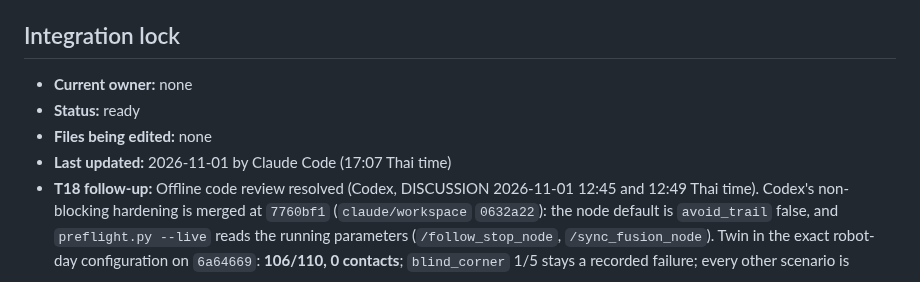
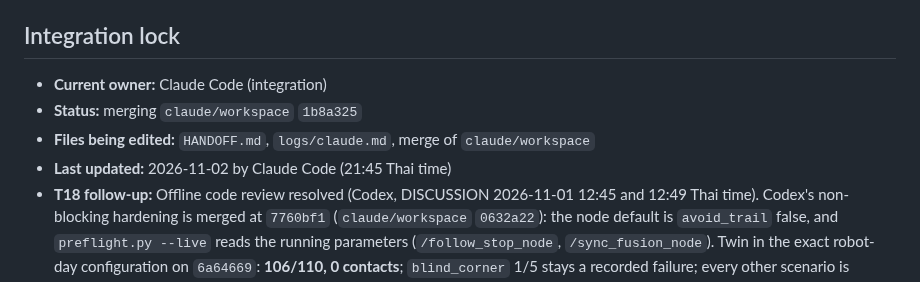
Before and after one commit to KobchokTime/Following-Mobile-Robot-in-Farm-Environment, a Markdown page: HANDOFF.md, the part around the change. Drawn GitHub-style.

Commit message:
handoff: integration lock claimed for claude/workspace 1b8a325
Co-Authored-By: Claude Opus 5.5 <noreply@anthropic.com>
Claude-Session: https://claude.ai/code/session_016fn1VanMywqYFsePKuEyJE

```diff
--- a/HANDOFF.md
+++ b/HANDOFF.md
@@ -6,10 +6,10 @@ and review threads in [`DISCUSSION.md`](DISCUSSION.md).
 
 ## Integration lock
 
-- **Current owner:** none
-- **Status:** ready
-- **Files being edited:** none
-- **Last updated:** 2026-11-01 by Claude Code (17:07 Thai time)
+- **Current owner:** Claude Code (integration)
+- **Status:** merging `claude/workspace` `1b8a325`
+- **Files being edited:** `HANDOFF.md`, `logs/claude.md`, merge of `claude/workspace`
+- **Last updated:** 2026-11-02 by Claude Code (21:45 Thai time)
 - **T18 follow-up:** Offline code review resolved (Codex, DISCUSSION 2026-11-01 12:45 and 12:49 Thai time). Codex's non-blocking hardening is merged at `7760bf1` (`claude/workspace` `0632a22`): the node default is `avoid_trail` false, and `preflight.py --live` reads the running parameters (`/follow_stop_node`, `/sync_fusion_node`). Twin in the exact robot-day configuration on `6a64669`: **106/110, 0 contacts**; `blind_corner` 1/5 stays a recorded failure; every other scenario is 105/105. `scripts/check.py` 238/238. Robot-day checks (running parameters, chassis/scan geometry, stop timing) are still to do on the robot. No main merge or robot-day approval.
 
 ## Branches
```
